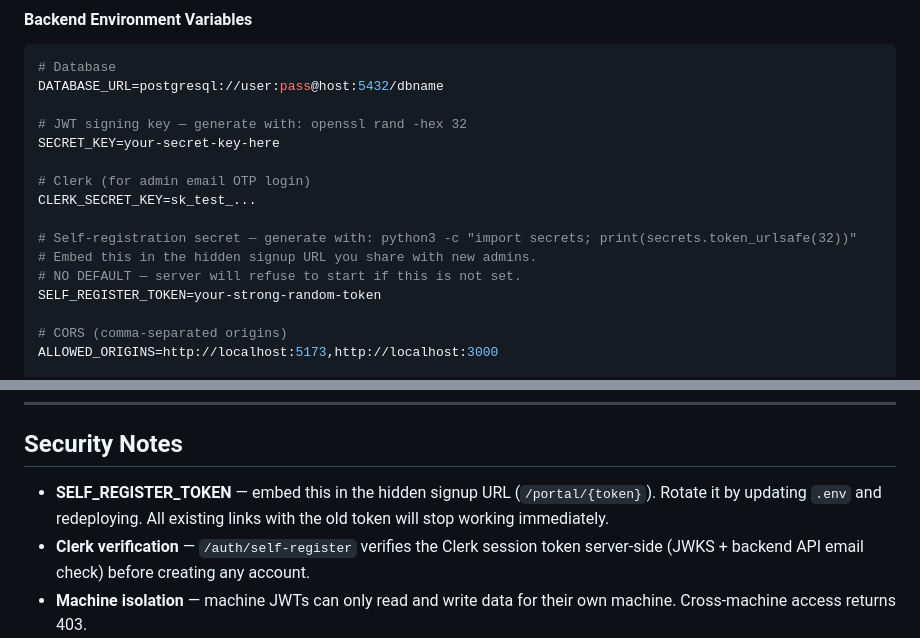
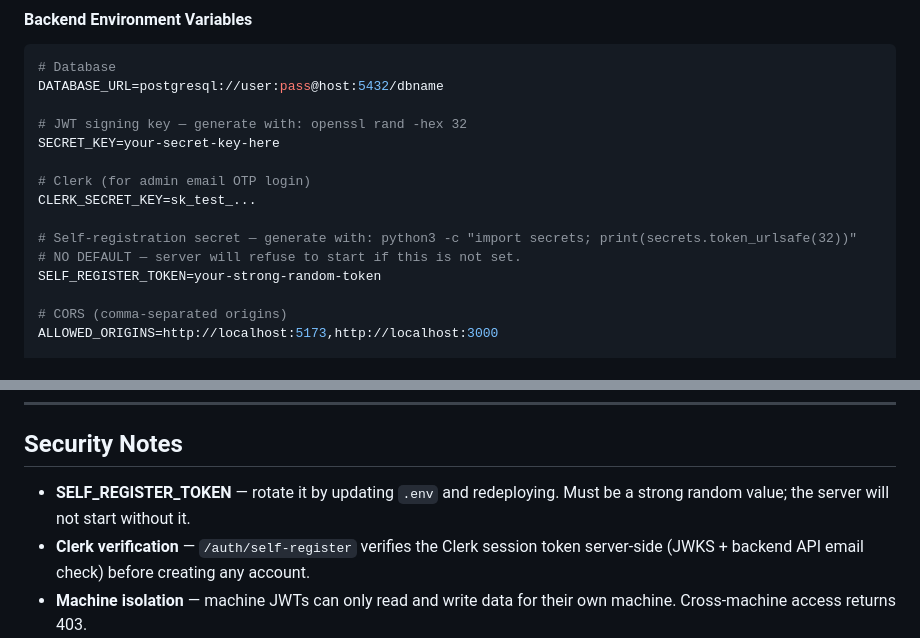
Before and after one commit to harikrishna-au/billing-app, a Markdown page: README.md, 2 parts joined by grey strips. Drawn GitHub-style.

Commit message:
Remove signup URL reference from README

```diff
--- a/README.md
+++ b/README.md
@@ -80,7 +80,6 @@ SECRET_KEY=your-secret-key-here
 CLERK_SECRET_KEY=sk_test_...
 
 # Self-registration secret — generate with: python3 -c "import secrets; print(secrets.token_urlsafe(32))"
-# Embed this in the hidden signup URL you share with new admins.
 # NO DEFAULT — server will refuse to start if this is not set.
 SELF_REGISTER_TOKEN=your-strong-random-token
 
@@ -199,7 +198,7 @@ If the terminal returns `ResponseCode: 14 (Invalid Application Id)`:
 
 ## Security Notes
 
-- **SELF_REGISTER_TOKEN** — embed this in the hidden signup URL (`/portal/{token}`). Rotate it by updating `.env` and redeploying. All existing links with the old token will stop working immediately.
+- **SELF_REGISTER_TOKEN** — rotate it by updating `.env` and redeploying. Must be a strong random value; the server will not start without it.
 - **Clerk verification** — `/auth/self-register` verifies the Clerk session token server-side (JWKS + backend API email check) before creating any account.
 - **Machine isolation** — machine JWTs can only read and write data for their own machine. Cross-machine access returns 403.
 - **SSRF protection** — Clerk JWT `iss` claims are validated against a strict domain allowlist before any outbound HTTP request.
```
